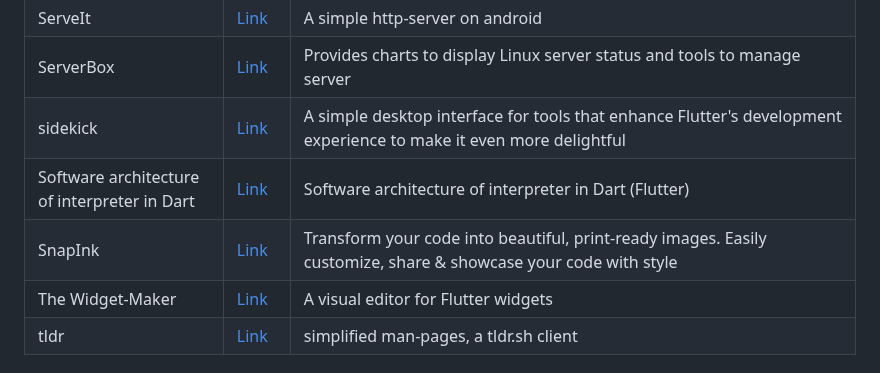
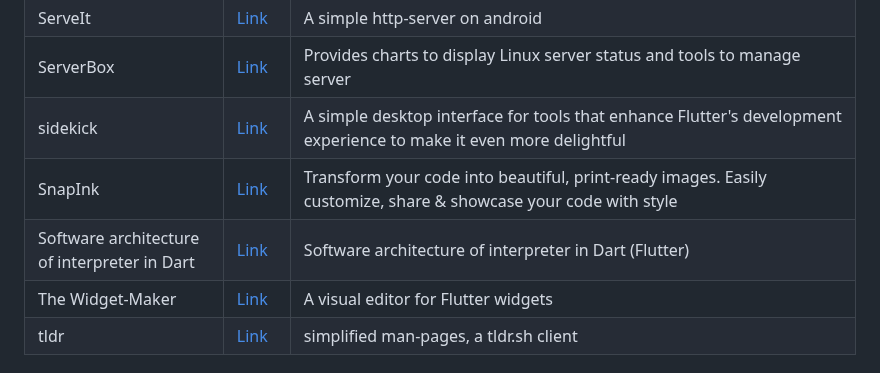
Before and after one commit to fluttergems/awesome-open-source-flutter-apps, a Markdown page: README.md, the part around the change. GitHub-like rendering.

```diff
--- a/README.md
+++ b/README.md
@@ -32,8 +32,8 @@ All the projects added in this project are featured in [fluttergems.dev](flutter
 | ServeIt | [Link](https://github.com/many-fac3d-g0d/serveit) | A simple http-server on android |
 | ServerBox | [Link](https://github.com/lollipopkit/flutter_server_box) | Provides charts to display Linux server status and tools to manage server |
 | sidekick   | [Link](https://github.com/fluttertools/sidekick)      | A simple desktop interface for tools that enhance Flutter's development experience to make it even more delightful |
+| SnapInk | [Link](https://github.com/IldySilva/SnapInk) | Transform your code into beautiful, print-ready images. Easily customize, share & showcase your code with style |
 | Software architecture of interpreter in Dart | [Link](https://github.com/euler2dot7/interpreter) | Software architecture of interpreter in Dart (Flutter) |
-| SnapInk | [Link](https://github.com/IldySilva/SnapInk) | Transform your code into beautiful, print-ready images. Easily customize, share & showcase your code with style |
 | The Widget-Maker | [Link](https://github.com/norbert515/flutter_ide) | A visual editor for Flutter widgets |
 | tldr | [Link](https://github.com/techno-disaster/tldr-flutter) | simplified man-pages, a tldr.sh client |
 
```
